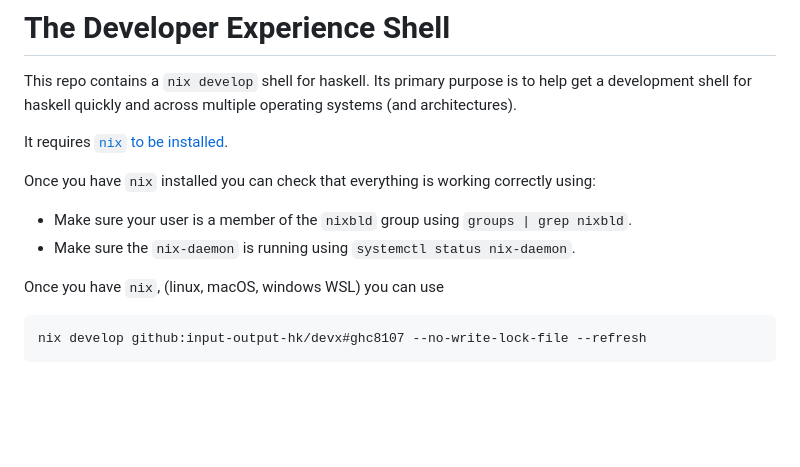
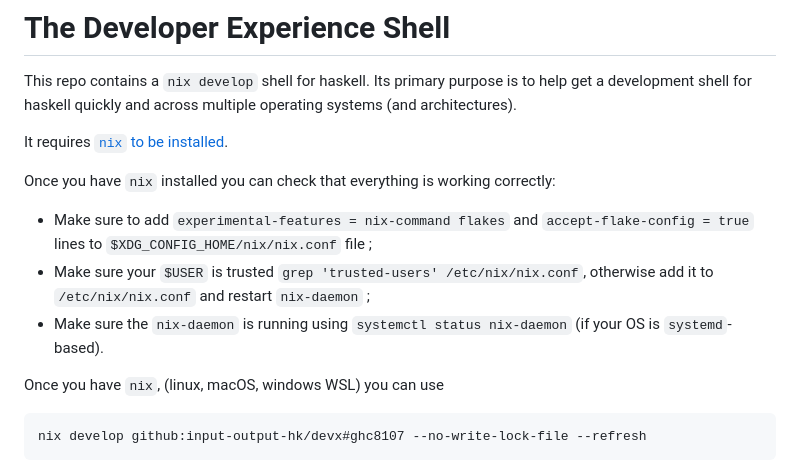
Before and after one commit to input-output-hk/devx, a Markdown page: README.md, the part around the change. GitHub-like rendering; blank space fills up the shorter version.

```diff
--- a/README.md
+++ b/README.md
@@ -6,9 +6,10 @@ operating systems (and architectures).
 
 It requires [`nix` to be installed](https://nixos.org/download.html).
 
-Once you have `nix` installed you can check that everything is working correctly using:
-* Make sure your user is a member of the `nixbld` group using `groups | grep nixbld`.
-* Make sure the `nix-daemon` is running using `systemctl status nix-daemon`.
+Once you have `nix` installed you can check that everything is working correctly:
+* Make sure to add `experimental-features = nix-command flakes` and `accept-flake-config = true` lines to `$XDG_CONFIG_HOME/nix/nix.conf` file ;
+* Make sure your `$USER` is trusted `grep 'trusted-users' /etc/nix/nix.conf`, otherwise add it to `/etc/nix/nix.conf` and restart `nix-daemon` ;
+* Make sure the `nix-daemon` is running using `systemctl status nix-daemon` (if your OS is `systemd`-based).
 
 Once you have `nix`, (linux, macOS, windows WSL) you can use
 
```
